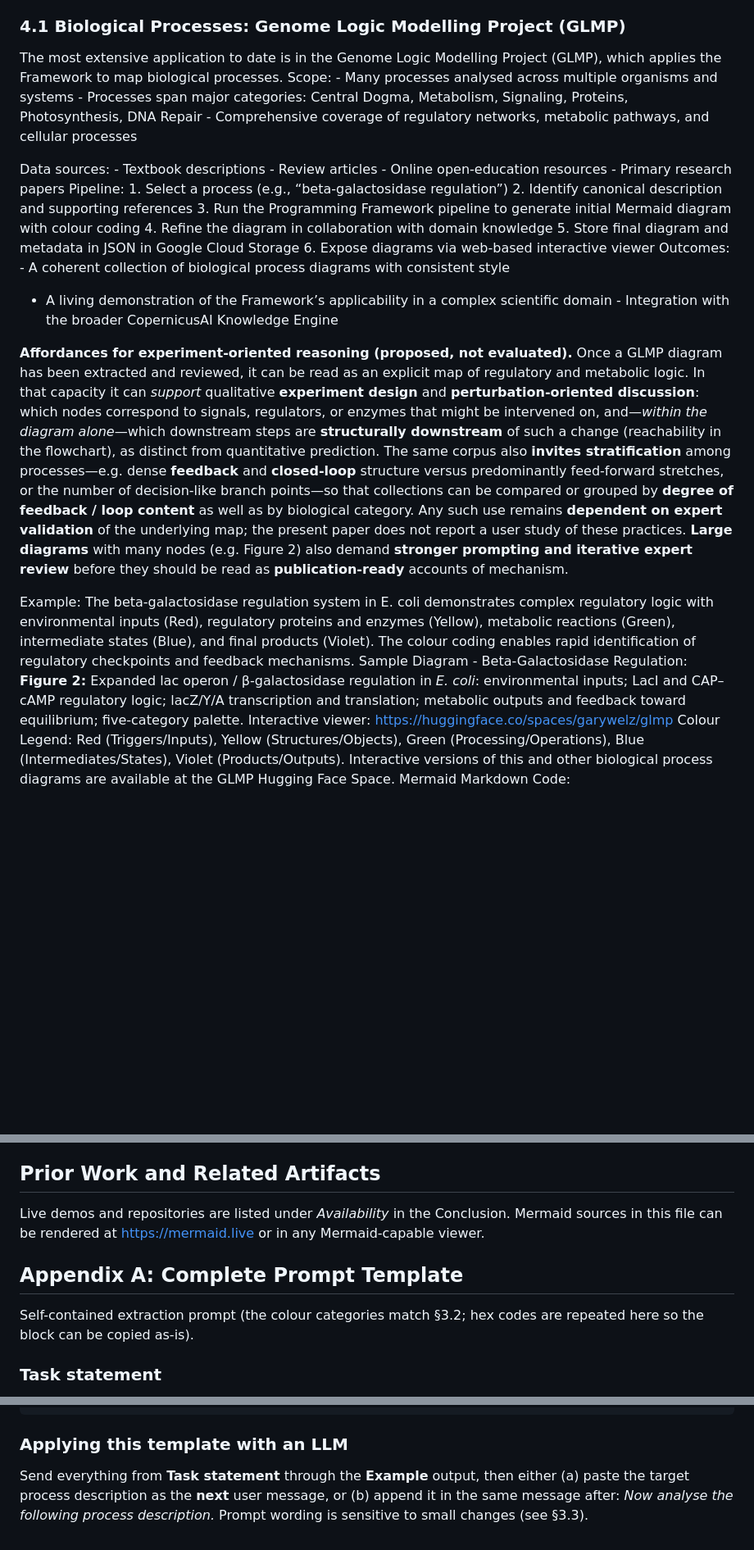
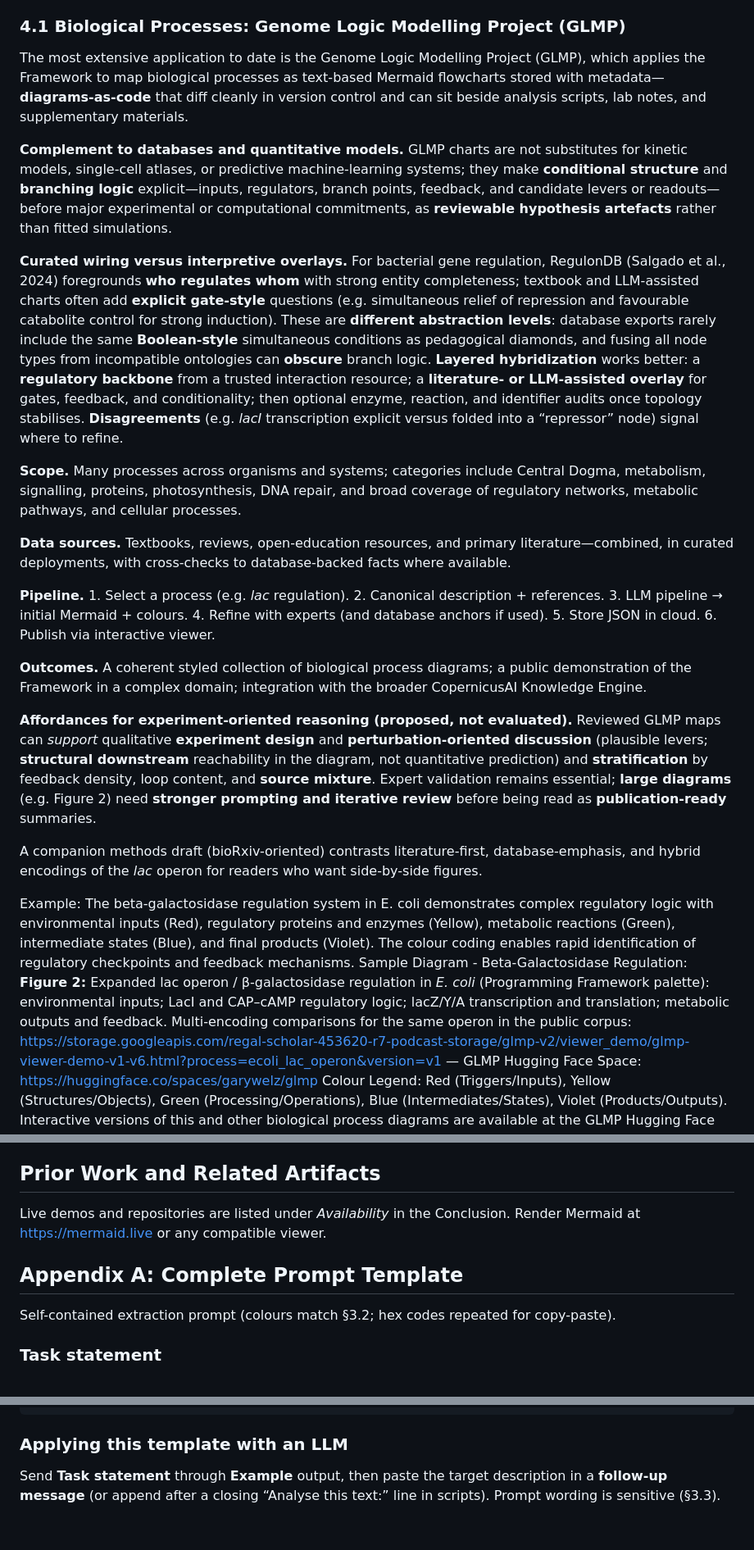
Before and after one commit to garywelz/progframe, a Markdown page: papers/programming-framework-paper/current-draft.md, 3 parts joined by grey strips. Shown at 82% size. GitHub-like rendering; blank space fills up the shorter version.

Commit message:
PF paper §4.1: GLMP diagrams-as-code, RegulonDB layering, lac multi-view; Salgado ref; W≤6000
Co-authored-by: Cursor <cursoragent@cursor.com>

```diff
--- a/papers/programming-framework-paper/current-draft.md
+++ b/papers/programming-framework-paper/current-draft.md
@@ -346,30 +346,30 @@ kappa) calculated for correctness assessments
 ## 4. Applications Across Disciplines
 The Programming Framework has been applied across multiple scientific domains. The most developed deployments are the Genome Logic Modelling Project (biology) and the Algorithms, Axiomatic Theories, and Proofs work in mathematics. The sections below develop biology (§4.1) and mathematics (§4.2); §4.3 compares the Framework to specialised domain tools.
 ### 4.1 Biological Processes: Genome Logic Modelling Project (GLMP)
-The most extensive application to date is in the Genome Logic Modelling Project (GLMP), which applies the
-Framework to map biological processes.
-Scope: - Many processes analysed across multiple organisms and systems - Processes span major
-categories: Central Dogma, Metabolism, Signaling, Proteins, Photosynthesis, DNA Repair - Comprehensive
-coverage of regulatory networks, metabolic pathways, and cellular processes
+The most extensive application to date is the Genome Logic Modelling Project (GLMP), which applies the Framework to map biological processes as text-based Mermaid flowcharts stored with metadata—**diagrams-as-code** that diff cleanly in version control and can sit beside analysis scripts, lab notes, and supplementary materials.
 
-Data sources: - Textbook descriptions - Review articles - Online open-education resources - Primary research
-papers
-Pipeline: 1. Select a process (e.g., “beta-galactosidase regulation”) 2. Identify canonical description and
-supporting references 3. Run the Programming Framework pipeline to generate initial Mermaid diagram
-with colour coding 4. Refine the diagram in collaboration with domain knowledge 5. Store final diagram and
-metadata in JSON in Google Cloud Storage 6. Expose diagrams via web-based interactive viewer
-Outcomes: - A coherent collection of biological process diagrams with consistent style
-- A living demonstration of the Framework’s applicability in a complex scientific domain - Integration with the broader
-CopernicusAI Knowledge Engine
+**Complement to databases and quantitative models.** GLMP charts are not substitutes for kinetic models, single-cell atlases, or predictive machine-learning systems; they make **conditional structure** and **branching logic** explicit—inputs, regulators, branch points, feedback, and candidate levers or readouts—before major experimental or computational commitments, as **reviewable hypothesis artefacts** rather than fitted simulations.
 
-**Affordances for experiment-oriented reasoning (proposed, not evaluated).** Once a GLMP diagram has been extracted and reviewed, it can be read as an explicit map of regulatory and metabolic logic. In that capacity it can *support* qualitative **experiment design** and **perturbation-oriented discussion**: which nodes correspond to signals, regulators, or enzymes that might be intervened on, and—*within the diagram alone*—which downstream steps are **structurally downstream** of such a change (reachability in the flowchart), as distinct from quantitative prediction. The same corpus also **invites stratification** among processes—e.g. dense **feedback** and **closed-loop** structure versus predominantly feed-forward stretches, or the number of decision-like branch points—so that collections can be compared or grouped by **degree of feedback / loop content** as well as by biological category. Any such use remains **dependent on expert validation** of the underlying map; the present paper does not report a user study of these practices. **Large diagrams** with many nodes (e.g. Figure 2) also demand **stronger prompting and iterative expert review** before they should be read as **publication-ready** accounts of mechanism.
+**Curated wiring versus interpretive overlays.** For bacterial gene regulation, RegulonDB (Salgado et al., 2024) foregrounds **who regulates whom** with strong entity completeness; textbook and LLM-assisted charts often add **explicit gate-style** questions (e.g. simultaneous relief of repression and favourable catabolite control for strong induction). These are **different abstraction levels**: database exports rarely include the same **Boolean-style** simultaneous conditions as pedagogical diamonds, and fusing all node types from incompatible ontologies can **obscure** branch logic. **Layered hybridization** works better: a **regulatory backbone** from a trusted interaction resource; a **literature- or LLM-assisted overlay** for gates, feedback, and conditionality; then optional enzyme, reaction, and identifier audits once topology stabilises. **Disagreements** (e.g. *lacI* transcription explicit versus folded into a “repressor” node) signal where to refine.
+
+**Scope.** Many processes across organisms and systems; categories include Central Dogma, metabolism, signalling, proteins, photosynthesis, DNA repair, and broad coverage of regulatory networks, metabolic pathways, and cellular processes.
+
+**Data sources.** Textbooks, reviews, open-education resources, and primary literature—combined, in curated deployments, with cross-checks to database-backed facts where available.
+
+**Pipeline.** 1. Select a process (e.g. *lac* regulation). 2. Canonical description + references. 3. LLM pipeline → initial Mermaid + colours. 4. Refine with experts (and database anchors if used). 5. Store JSON in cloud. 6. Publish via interactive viewer.
+
+**Outcomes.** A coherent styled collection of biological process diagrams; a public demonstration of the Framework in a complex domain; integration with the broader CopernicusAI Knowledge Engine.
+
+**Affordances for experiment-oriented reasoning (proposed, not evaluated).** Reviewed GLMP maps can *support* qualitative **experiment design** and **perturbation-oriented discussion** (plausible levers; **structural downstream** reachability in the diagram, not quantitative prediction) and **stratification** by feedback density, loop content, and **source mixture**. Expert validation remains essential; **large diagrams** (e.g. Figure 2) need **stronger prompting and iterative review** before being read as **publication-ready** summaries.
+
+A companion methods draft (bioRxiv-oriented) contrasts literature-first, database-emphasis, and hybrid encodings of the *lac* operon for readers who want side-by-side figures.
 
 Example: The beta-galactosidase regulation system in E. coli demonstrates complex regulatory logic
 with environmental inputs (Red), regulatory proteins and enzymes (Yellow), metabolic reactions (Green),
 intermediate states (Blue), and final products (Violet). The colour coding enables rapid identification of
 regulatory checkpoints and feedback mechanisms.
 Sample Diagram - Beta-Galactosidase Regulation:
-**Figure 2:** Expanded lac operon / β-galactosidase regulation in *E. coli*: environmental inputs; LacI and CAP–cAMP regulatory logic; lacZ/Y/A transcription and translation; metabolic outputs and feedback toward equilibrium; five-category palette. Interactive viewer: https://huggingface.co/spaces/garywelz/glmp
+**Figure 2:** Expanded lac operon / β-galactosidase regulation in *E. coli* (Programming Framework palette): environmental inputs; LacI and CAP–cAMP regulatory logic; lacZ/Y/A transcription and translation; metabolic outputs and feedback. Multi-encoding comparisons for the same operon in the public corpus: https://storage.googleapis.com/regal-scholar-453620-r7-podcast-storage/glmp-v2/viewer_demo/glmp-viewer-demo-v1-v6.html?process=ecoli_lac_operon&version=v1 — GLMP Hugging Face Space: https://huggingface.co/spaces/garywelz/glmp
 Colour Legend: Red (Triggers/Inputs), Yellow (Structures/Objects), Green (Processing/Operations), Blue
 (Intermediates/States), Violet (Products/Outputs). Interactive versions of this and other biological process
 diagrams are available at the GLMP Hugging Face Space.
@@ -806,11 +808,11 @@ Wikipedia contributors. (2025). Mermaid (software). In *Wikipedia, The Free Ency
 
 ## Prior Work and Related Artifacts
 
-Live demos and repositories are listed under *Availability* in the Conclusion. Mermaid sources in this file can be rendered at https://mermaid.live or in any Mermaid-capable viewer.
+Live demos and repositories are listed under *Availability* in the Conclusion. Render Mermaid at https://mermaid.live or any compatible viewer.
 
 ## Appendix A: Complete Prompt Template
 
-Self-contained extraction prompt (the colour categories match §3.2; hex codes are repeated here so the block can be copied as-is).
+Self-contained extraction prompt (colours match §3.2; hex codes repeated for copy-paste).
 
 ### Task statement
 
@@ -877,4 +879,4 @@ Use the five categories from §3.2 with these labels: **Red (#ff6b6b)** triggers
 
 ### Applying this template with an LLM
 
-Send everything from **Task statement** through the **Example** output, then either (a) paste the target process description as the **next** user message, or (b) append it in the same message after: *Now analyse the following process description.* Prompt wording is sensitive to small changes (see §3.3).
+Send **Task statement** through **Example** output, then paste the target description in a **follow-up message** (or append after a closing “Analyse this text:” line in scripts). Prompt wording is sensitive (§3.3).
```
Also changed, not shown: other parts of papers/programming-framework-paper/current-draft.md (+4 -2 lines).
